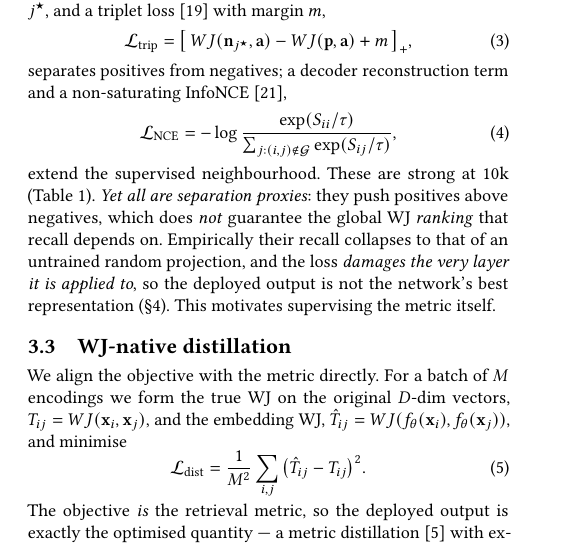
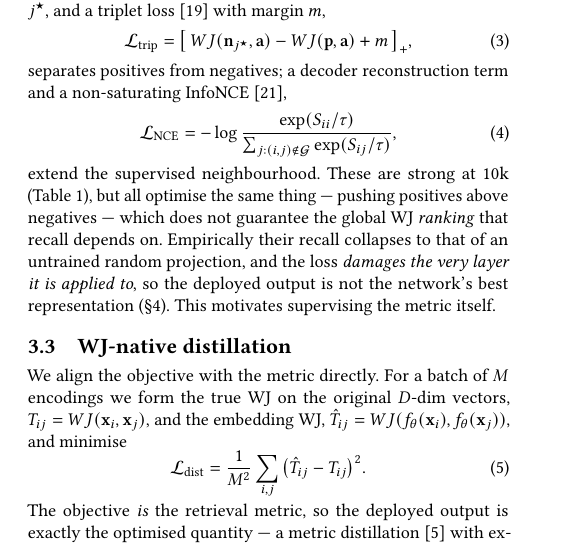
Before and after one commit to ruban-ai/polygon-ann-ml-embeddings, a LaTeX paper (paper/main_distill.tex): part of one column of page 2 of 5, cut so that both start at the same text. Compiled offline with pdfLaTeX.

Commit message:
auto: main_distill.tex

```diff
--- a/paper/main_distill.tex
+++ b/paper/main_distill.tex
@@ -229,9 +229,9 @@ non-saturating InfoNCE~\cite{oord18},
        {\sum_{j:(i,j)\notin\mathcal{G}}\exp(S_{ij}/\tau)},
   \label{eq:infonce}
 \end{equation}
-extend the supervised neighbourhood. These are strong at 10k (Table~\ref{tab:results}).
-\emph{Yet all are separation proxies}: they push positives above negatives, which
-does \emph{not} guarantee the global WJ \emph{ranking} that recall depends on.
+extend the supervised neighbourhood. These are strong at 10k (Table~\ref{tab:results}),
+but all optimise the same thing --- pushing positives above negatives --- which does
+not guarantee the global WJ \emph{ranking} that recall depends on.
 Empirically their recall collapses to that of an untrained random projection, and
 the loss \emph{damages the very layer it is applied to}, so the deployed output is
 not the network's best representation (\S\ref{sec:exp}). This motivates supervising
```
